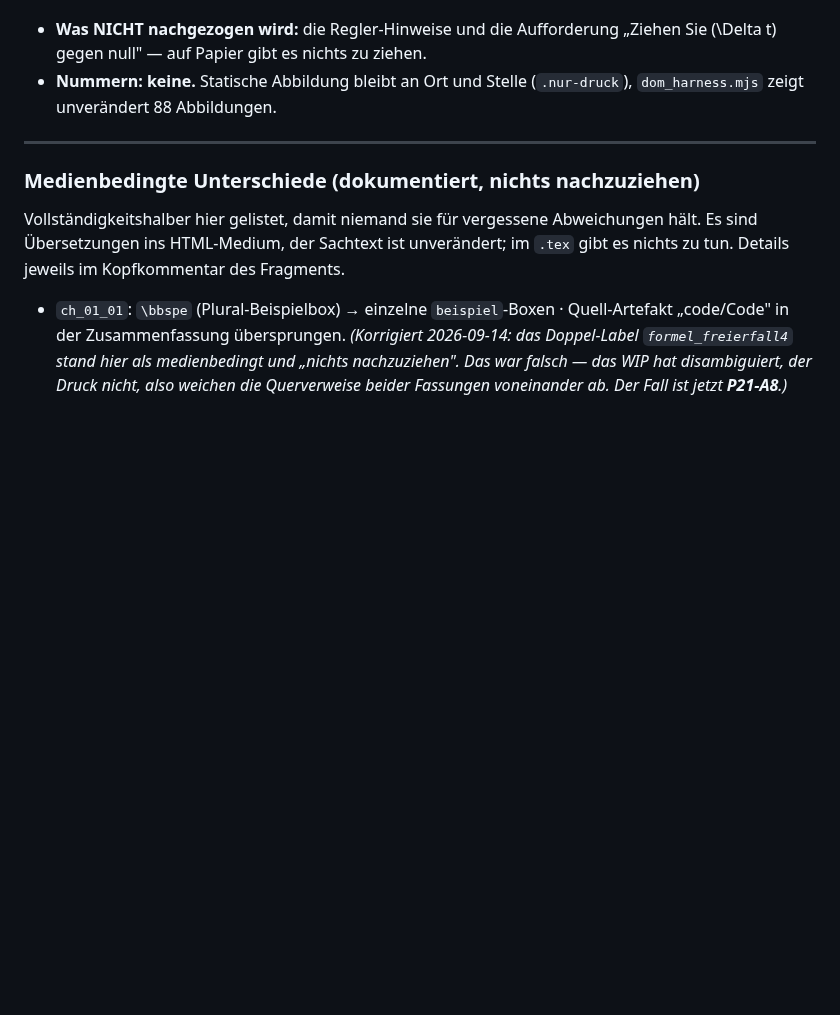
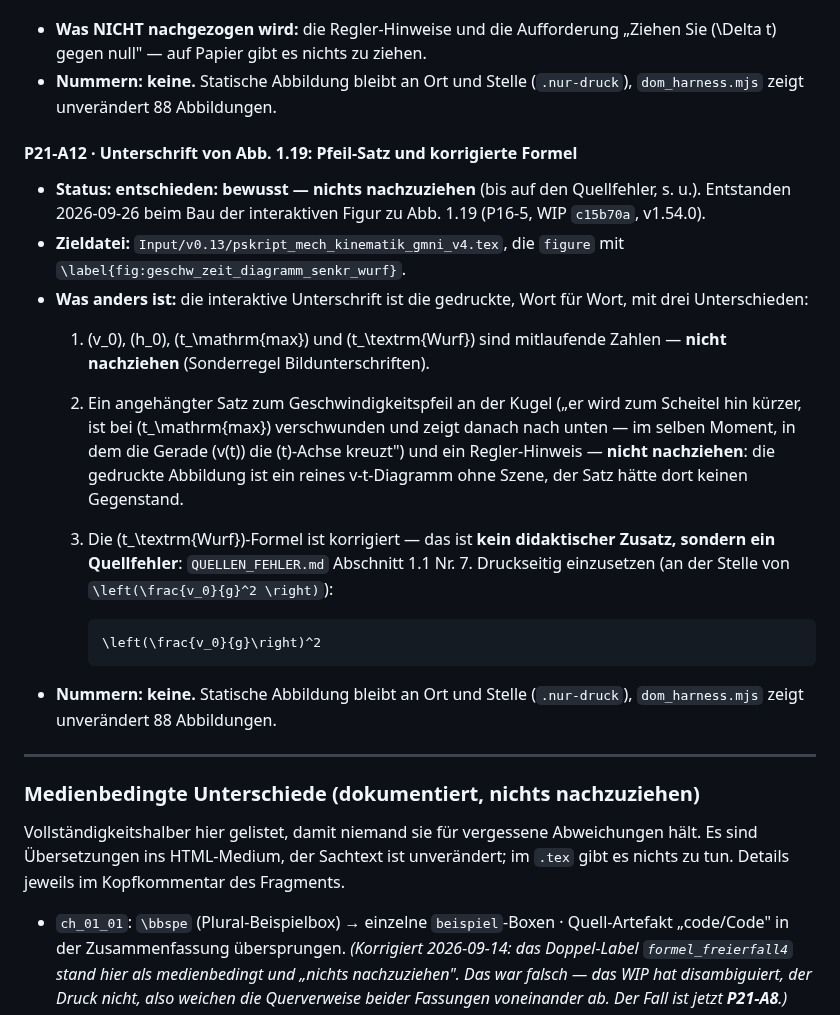
Before and after one commit to ceffertzfhac/interaktives-skript, a Markdown page: backlog/P21-statisches-skript-nachziehen.md, the part around the change. Drawn GitHub-style; blank space fills up the shorter version.

Commit message:
docs(sync): P21-A12 und Quellenfehler 1.1 Nr. 7 -- Abb. 1.19 dokumentiert
P21-A12: die interaktive Unterschrift von Abb. 1.19 hat mitlaufende
Zahlen und einen Satz zum v-Pfeil -- beides nicht nachzuziehen (die
gedruckte Abbildung hat keine Szene). Druckseitig bleibt nur der
Quellfehler: \frac{v_0}{g}^2 statt \left(\frac{v_0}{g}\right)^2 in der
t_Wurf-Formel (nur so ergeben sich die angegebenen 2,77 s). Eingetragen
in QUELLEN_FEHLER.md und in der Quellfehler-Tabelle des
Uebergabedokuments.

Co-Authored-By: Claude Opus 5.5 <noreply@anthropic.com>

````diff
--- a/backlog/P21-statisches-skript-nachziehen.md
+++ b/backlog/P21-statisches-skript-nachziehen.md
@@ -456,6 +456,34 @@ Voreinstellung angelegt.
 - **Nummern:** **keine.** Statische Abbildung bleibt an Ort und Stelle
   (`.nur-druck`), `dom_harness.mjs` zeigt unverändert 88 Abbildungen.
 
+#### P21-A12 · Unterschrift von Abb. 1.19: Pfeil-Satz und korrigierte Formel
+
+- **Status:** **entschieden: bewusst — nichts nachzuziehen** (bis auf den
+  Quellfehler, s. u.). Entstanden 2026-09-26 beim Bau der interaktiven Figur
+  zu Abb. 1.19 (P16-5, WIP `c15b70a`, v1.54.0).
+- **Zieldatei:** `Input/v0.13/pskript_mech_kinematik_gmni_v4.tex`, die
+  `figure` mit `\label{fig:geschw_zeit_diagramm_senkr_wurf}`.
+- **Was anders ist:** die interaktive Unterschrift ist die gedruckte, Wort für
+  Wort, mit drei Unterschieden:
+  1. \(v_0\), \(h_0\), \(t_\mathrm{max}\) und \(t_\textrm{Wurf}\) sind
+     mitlaufende Zahlen — **nicht nachziehen** (Sonderregel Bildunterschriften).
+  2. Ein angehängter Satz zum Geschwindigkeitspfeil an der Kugel („er wird zum
+     Scheitel hin kürzer, ist bei \(t_\mathrm{max}\) verschwunden und zeigt
+     danach nach unten — im selben Moment, in dem die Gerade \(v(t)\) die
+     \(t\)-Achse kreuzt") und ein Regler-Hinweis — **nicht nachziehen**: die
+     gedruckte Abbildung ist ein reines v-t-Diagramm ohne Szene, der Satz hätte
+     dort keinen Gegenstand.
+  3. Die \(t_\textrm{Wurf}\)-Formel ist korrigiert — das ist **kein
+     didaktischer Zusatz, sondern ein Quellfehler**: `QUELLEN_FEHLER.md`
+     Abschnitt 1.1 Nr. 7. Druckseitig einzusetzen (an der Stelle von
+     `\left(\frac{v_0}{g}^2 \right)`):
+
+     ```latex
+     \left(\frac{v_0}{g}\right)^2
+     ```
+- **Nummern:** **keine.** Statische Abbildung bleibt an Ort und Stelle
+  (`.nur-druck`), `dom_harness.mjs` zeigt unverändert 88 Abbildungen.
+
 ---
 
 ### Medienbedingte Unterschiede (dokumentiert, nichts nachzuziehen)
````
Also changed, not shown: InteraktivesSkript_WIP/QUELLEN_FEHLER.md (+1 -0 lines), UEBERGABE_Druckskript.md (+1 -0 lines).
